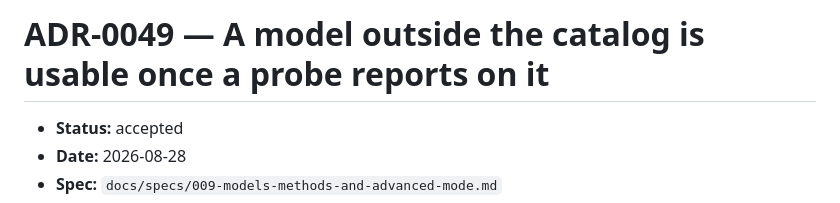
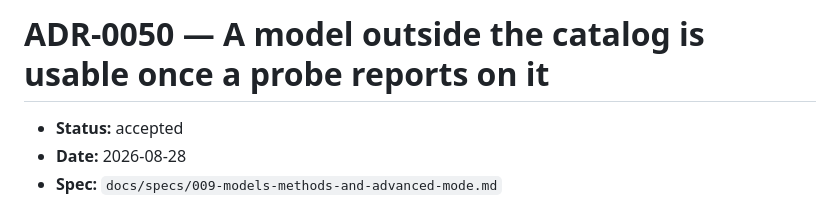
Before and after one commit to thp728/temper, a Markdown page: docs/adr/0050-a-model-outside-the-catalog-is-usable-once-a-probe-reports-on-it.md, the part around the change. Drawn GitHub-style.

```diff
--- a/docs/adr/0049-a-model-outside-the-catalog-is-usable-once-a-probe-reports-on-it.md
+++ b/docs/adr/0050-a-model-outside-the-catalog-is-usable-once-a-probe-reports-on-it.md
@@ -1,4 +1,4 @@
-# ADR-0049 — A model outside the catalog is usable once a probe reports on it
+# ADR-0050 — A model outside the catalog is usable once a probe reports on it
 
 - **Status:** accepted
 - **Date:** 2026-08-28
```
Also changed, not shown: docs/adr/README.md (+1 -1 lines).
